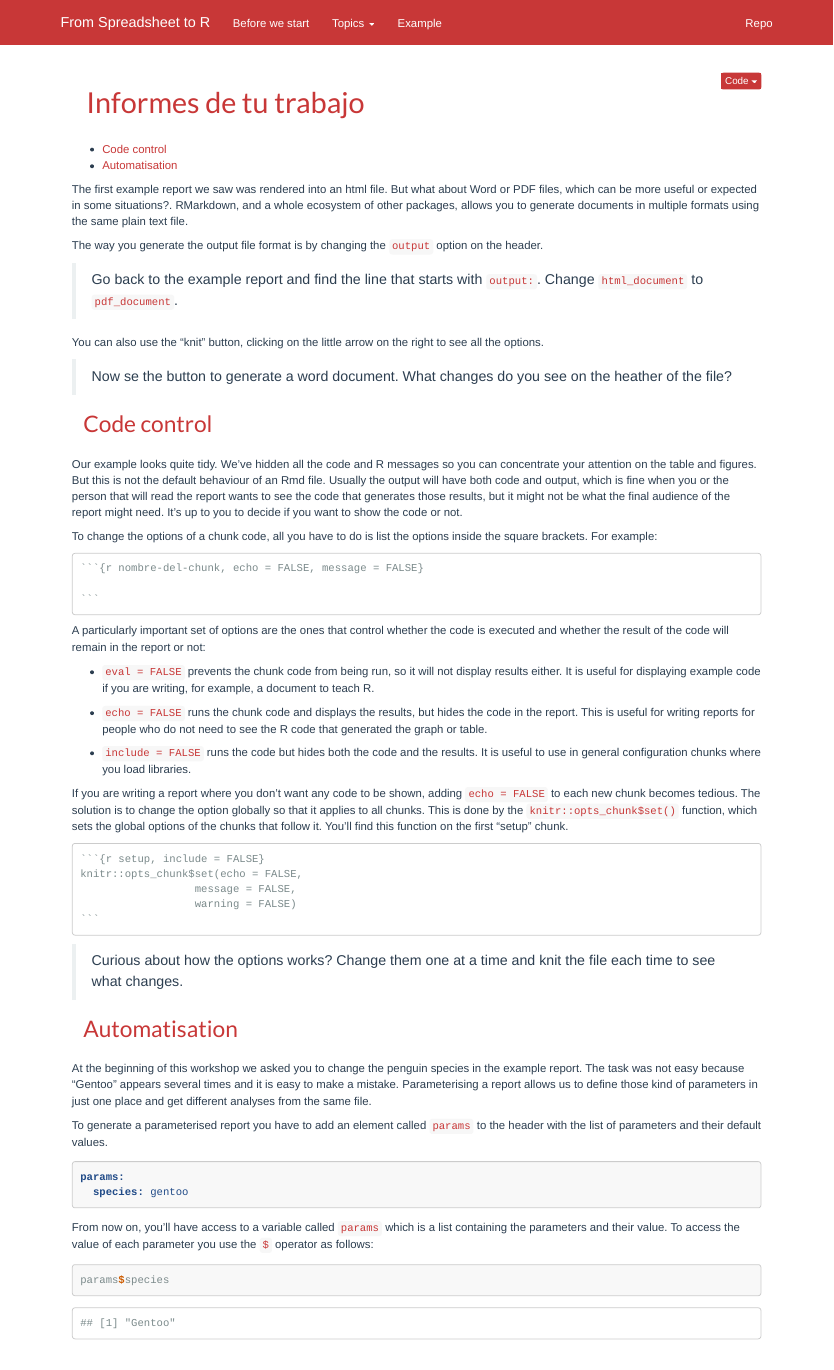
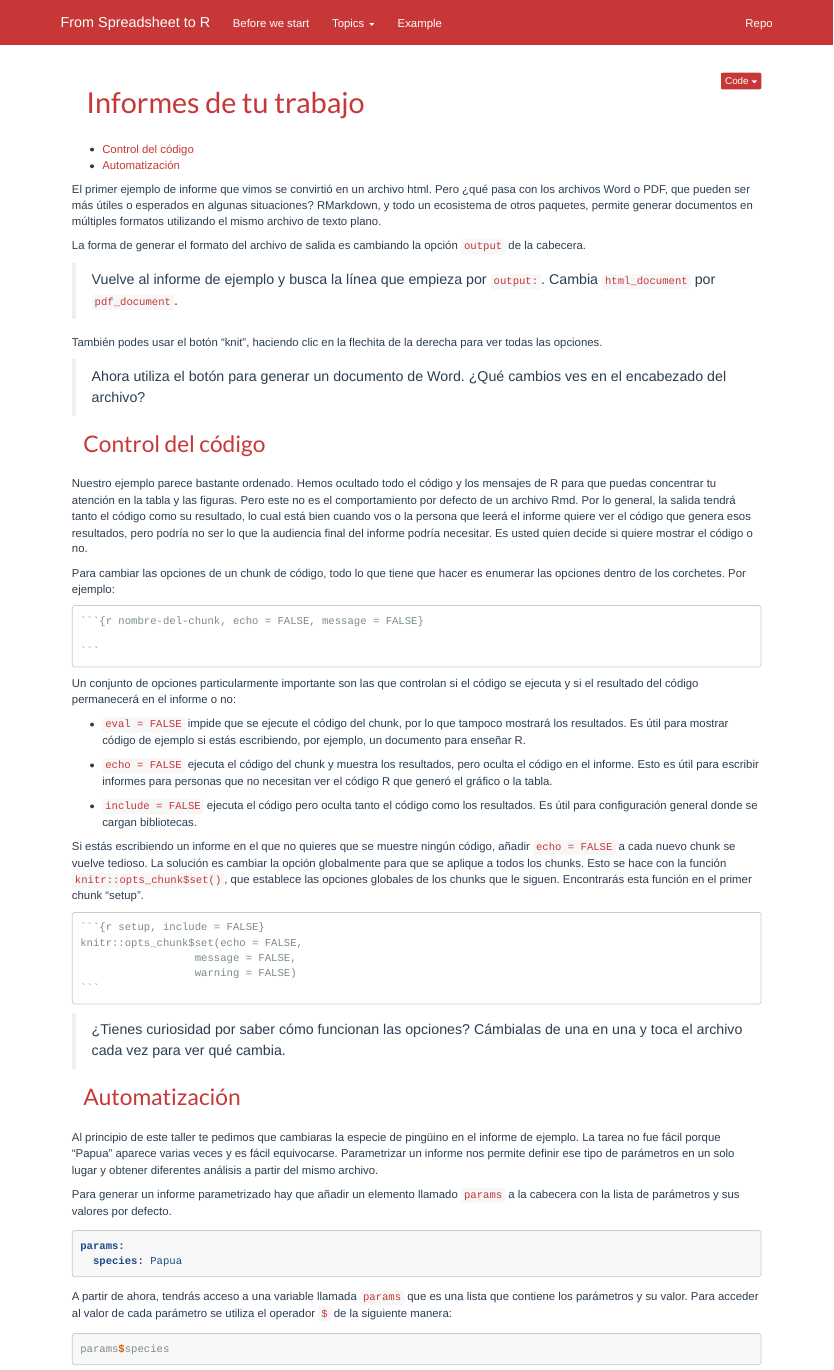
Before and after one commit to yabellini/deHojasDeCalculoAR, an R Markdown document (05-reports.Rmd): the page in a window 1100 px wide, from its top. Rendered offline with R 4.5, knitr and Pandoc, with nearby package versions; long lines of code are wrapped.

Commit message:
Primera versión traducida de reportes

````diff
--- a/05-reports.Rmd
+++ b/05-reports.Rmd
@@ -15,35 +15,35 @@
 ```
 
 
-The first example report we saw was rendered into an html file. But what about Word or PDF files, which can be more useful or expected in some situations?. RMarkdown, and a whole ecosystem of other packages, allows you to generate documents in multiple formats using the same plain text file.
+El primer ejemplo de informe que vimos se convirtió en un archivo html. Pero ¿qué pasa con los archivos Word o PDF, que pueden ser más útiles o esperados en algunas situaciones? RMarkdown, y todo un ecosistema de otros paquetes, permite generar documentos en múltiples formatos utilizando el mismo archivo de texto plano.
 
-The way you generate the output file format is by changing the `output` option on the header.
+La forma de generar el formato del archivo de salida es cambiando la opción `output` de la cabecera.
 
-> Go back to the example report and find the line that starts with `output:`. Change `html_document` to `pdf_document`.
+> Vuelve al informe de ejemplo y busca la línea que empieza por `output:`. Cambia `html_document` por `pdf_document`.
 
-You can also use the "knit" button, clicking on the little arrow on the right to see all the options.
+También podes usar el botón "knit", haciendo clic en la flechita de la derecha para ver todas las opciones.
 
-> Now se the button to generate a word document. What changes do you see on the heather of the file?
+> Ahora utiliza el botón para generar un documento de Word. ¿Qué cambios ves en el encabezado del archivo?
 
-## Code control
+## Control del código
 
-Our example looks quite tidy. We've hidden all the code and R messages so you can concentrate your attention on the table and figures. But this is not the default behaviour of an Rmd file. Usually the output will have both code and output, which is fine when you or the person that will read the report wants to see the code that generates those results, but it might not be what the final audience of the report might need. It's up to you to decide if you want to show the code or not.
+Nuestro ejemplo parece bastante ordenado. Hemos ocultado todo el código y los mensajes de R para que puedas concentrar tu atención en la tabla y las figuras. Pero este no es el comportamiento por defecto de un archivo Rmd. Por lo general, la salida tendrá tanto el código como su resultado, lo cual está bien cuando vos o la persona que leerá el informe quiere ver el código que genera esos resultados, pero podría no ser lo que la audiencia final del informe podría necesitar. Es usted quien decide si quiere mostrar el código o no.
 
-To change the options of a chunk code, all you have to do is list the options inside the square brackets. For example:
+Para cambiar las opciones de un chunk de código, todo lo que tiene que hacer es enumerar las opciones dentro de los corchetes. Por ejemplo:
 
     `r chunk`{r nombre-del-chunk, echo = FALSE, message = FALSE}
 
     `r chunk`
 
-A particularly important set of options are the ones that control whether the code is executed and whether the result of the code will remain in the report or not:
+Un conjunto de opciones particularmente importante son las que controlan si el código se ejecuta y si el resultado del código permanecerá en el informe o no:
 
-* `eval = FALSE` prevents the chunk code from being run, so it will not display results either. It is useful for displaying example code if you are writing, for example, a document to teach R.
+* `eval = FALSE` impide que se ejecute el código del chunk, por lo que tampoco mostrará los resultados. Es útil para mostrar código de ejemplo si estás escribiendo, por ejemplo, un documento para enseñar R.
 
-* `echo = FALSE` runs the chunk code and displays the results, but hides the code in the report. This is useful for writing reports for people who do not need to see the R code that generated the graph or table.
+* `echo = FALSE` ejecuta el código del chunk y muestra los resultados, pero oculta el código en el informe. Esto es útil para escribir informes para personas que no necesitan ver el código R que generó el gráfico o la tabla.
 
-* `include = FALSE` runs the code but hides both the code and the results. It is useful to use in general configuration chunks where you load libraries.
+* `include = FALSE` ejecuta el código pero oculta tanto el código como los resultados. Es útil para configuración general donde se cargan bibliotecas.
 
-If you are writing a report where you don't want any code to be shown, adding `echo = FALSE` to each new chunk becomes tedious. The solution is to change the option globally so that it applies to all chunks. This is done by the `knitr::opts_chunk$set()` function, which sets the global options of the chunks that follow it. You'll find this function on the first "setup" chunk.
+Si estás escribiendo un informe en el que no quieres que se muestre ningún código, añadir `echo = FALSE` a cada nuevo chunk se vuelve tedioso. La solución es cambiar la opción globalmente para que se aplique a todos los chunks. Esto se hace con la función `knitr::opts_chunk$set()`, que establece las opciones globales de los chunks que le siguen. Encontrarás esta función en el primer chunk "setup".
 
     `r chunk`{r setup, include = FALSE}
     knitr::opts_chunk$set(echo = FALSE,
@@ -51,24 +51,25 @@ If you are writing a report where you don't want any code to be shown, adding `e
                       warning = FALSE)
     `r chunk`
 
-> Curious about how the options works? Change them one at a time and knit the file each time to see what changes.
+> ¿Tienes curiosidad por saber cómo funcionan las opciones? Cámbialas de una en una y toca el archivo cada vez para ver qué cambia.
 
-## Automatisation
 
-At the beginning of this workshop we asked you to change the penguin species in the example report. The task was not easy because "Gentoo" appears several times and it is easy to make a mistake. Parameterising a report allows us to define those kind of parameters in just one place and get different analyses from the same file.
+## Automatización
 
-To generate a parameterised report you have to add an element called `params` to the header with the list of parameters and their default values.
+Al principio de este taller te pedimos que cambiaras la especie de pingüino en el informe de ejemplo. La tarea no fue fácil porque "Papua" aparece varias veces y es fácil equivocarse. Parametrizar un informe nos permite definir ese tipo de parámetros en un solo lugar y obtener diferentes análisis a partir del mismo archivo.
+
+Para generar un informe parametrizado hay que añadir un elemento llamado `params` a la cabecera con la lista de parámetros y sus valores por defecto.
 
 ```yaml
 params:
-  species: gentoo
+  species: Papua
 ```
 
 ```{r, include=FALSE}
-params <- list(species = "Gentoo")
+params <- list(species = "Papua")
 ```
 
-From now on, you'll have access to a variable called `params` which is a list containing the parameters and their value. To access the value of each parameter you use the `$` operator as follows:
+A partir de ahora, tendrás acceso a una variable llamada `params` que es una lista que contiene los parámetros y su valor. Para acceder al valor de cada parámetro se utiliza el operador `$` de la siguiente manera:
 
 ```{r}
 params$species
````
Also changed, not shown: 05-reports.Rmd (18 more changed lines).
